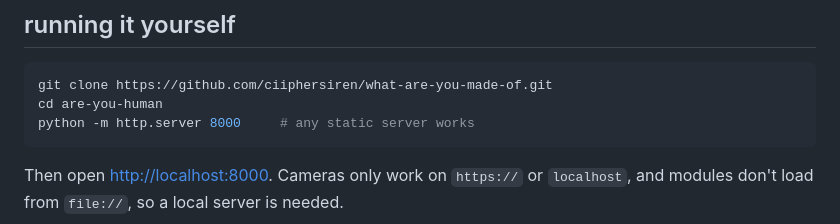
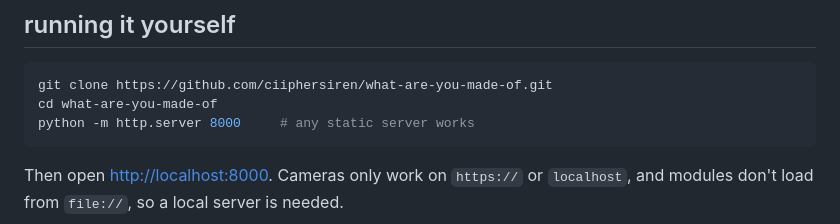
Before and after one commit to ciiphersiren/what-are-you-made-of, a Markdown page: README.md, the part around the change. Rendered like a GitHub page.

Commit message:
Fix directory name in README for cloning project

````diff
--- a/README.md
+++ b/README.md
@@ -110,7 +110,7 @@ JavaScript files and a canvas.
 
 ```sh
 git clone https://github.com/ciiphersiren/what-are-you-made-of.git
-cd are-you-human
+cd what-are-you-made-of
 python -m http.server 8000     # any static server works
 ```
 
````
